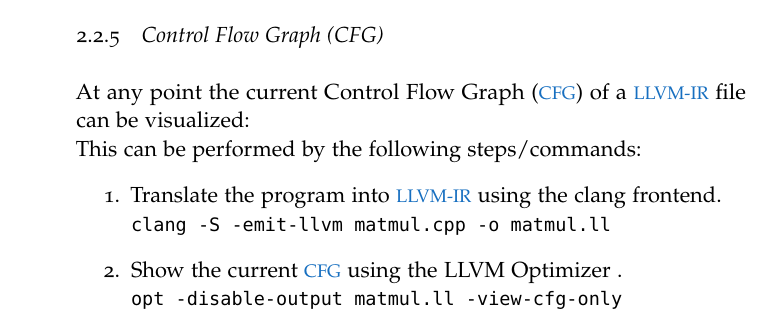
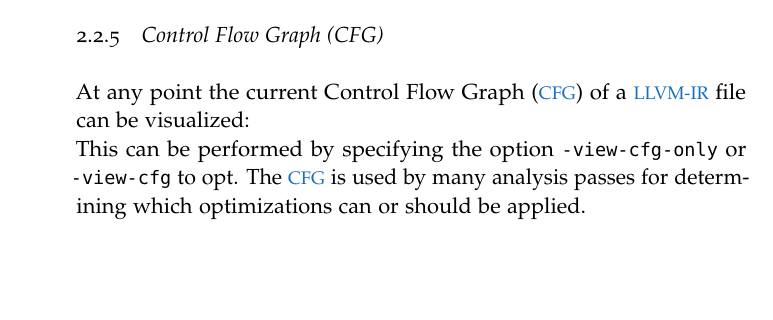
Before and after one commit to TrackerSB/Bachelorarbeit, a LaTeX thesis (ClassicThesis.tex, which reads Chapters/LLVM.tex): part of page 16 of 39, cut so that both start at the same text, the shorter picture padded with empty space. Compiled offline with pdfLaTeX.

Commit message:
Improve slightly

```diff
--- a/Chapters/LLVM.tex
+++ b/Chapters/LLVM.tex
@@ -50,10 +50,5 @@ At any point the current \cfg of a \llvmir file can be visualized:
         \includegraphics[height=12cm]{gfx/matmulCfg.png}
     \end{minipage}
 \end{figure}\\
-This can be performed by the following steps/commands:
-\begin{enumerate}
-    \item Translate the program into \llvmir using the clang frontend.\\
-        \texttt{clang -S -emit-llvm matmul.cpp -o matmul.ll}
-    \item Show the current \cfg using the \opt.\\
-        \texttt{opt -disable-output matmul.ll -view-cfg-only}
-\end{enumerate}
+This can be performed by specifying the option \texttt{-view-cfg-only} or \texttt{-view-cfg} to opt.
+The \cfg is used by many analysis passes for determining which optimizations can or should be applied.
```
Also changed, not shown: Chapters/Polly.tex (+2 -2 lines).
